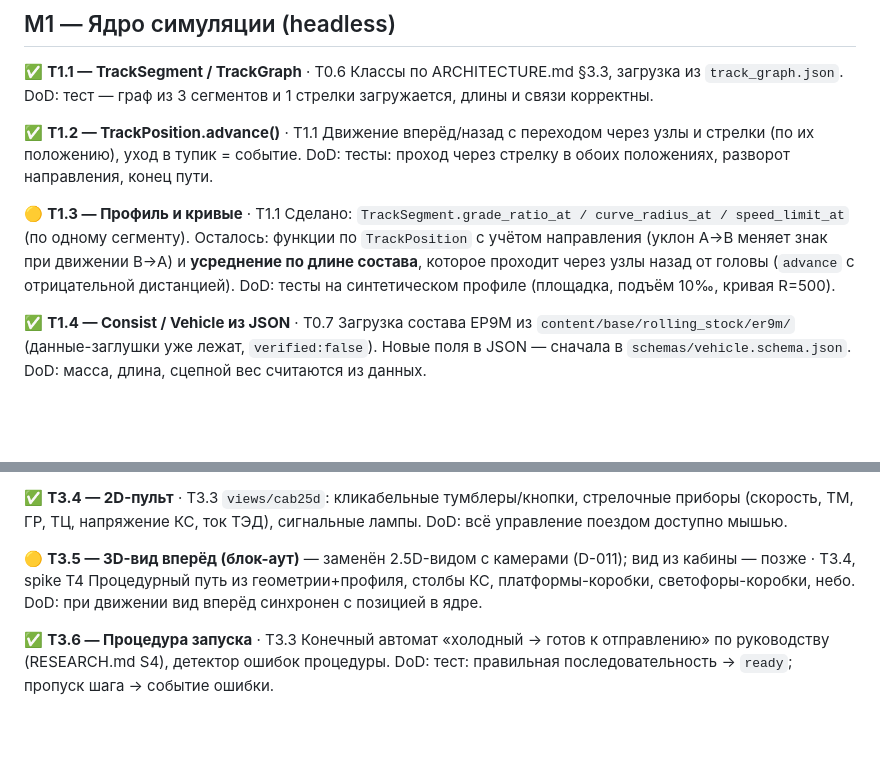
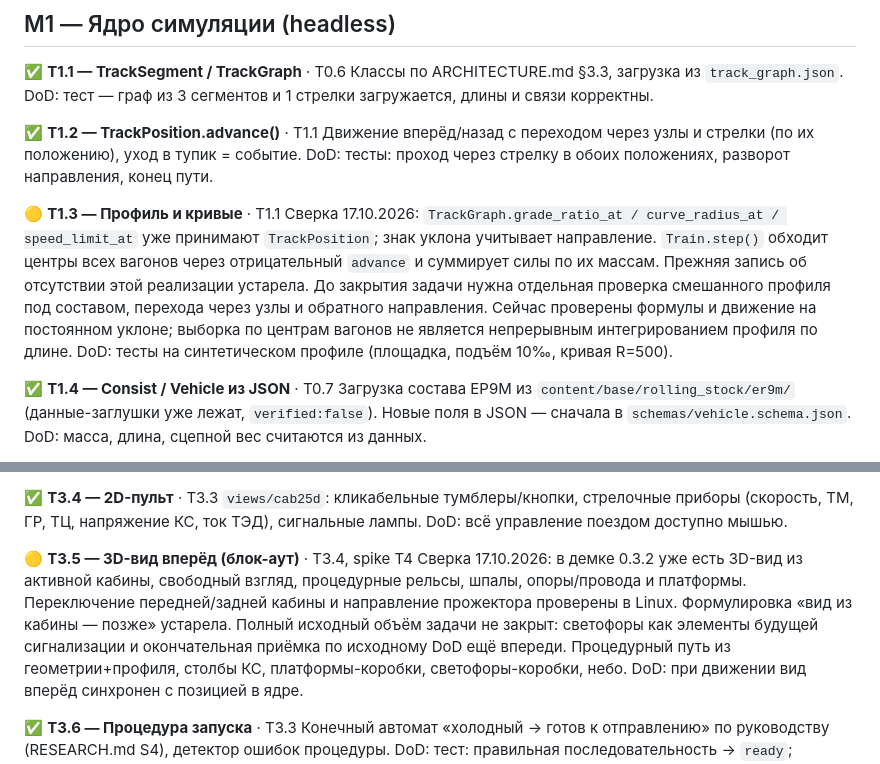
Before and after one commit to editorrc/train-simulator-, a Markdown page: docs/TASKS.md, 2 parts joined by grey strips. Drawn GitHub-style; blank space fills up the shorter version.

```diff
--- a/docs/TASKS.md
+++ b/docs/TASKS.md
@@ -57,8 +57,13 @@ DoD: тест — граф из 3 сегментов и 1 стрелки заг
 DoD: тесты: проход через стрелку в обоих положениях, разворот направления, конец пути.
 
 🟡 **T1.3 — Профиль и кривые** · T1.1
-Сделано: `TrackSegment.grade_ratio_at / curve_radius_at / speed_limit_at` (по одному сегменту).
-Осталось: функции по `TrackPosition` с учётом направления (уклон A→B меняет знак при движении B→A) и **усреднение по длине состава**, которое проходит через узлы назад от головы (`advance` с отрицательной дистанцией).
+Сверка 17.10.2026: `TrackGraph.grade_ratio_at / curve_radius_at / speed_limit_at`
+уже принимают `TrackPosition`; знак уклона учитывает направление. `Train.step()`
+обходит центры всех вагонов через отрицательный `advance` и суммирует силы по их массам.
+Прежняя запись об отсутствии этой реализации устарела. До закрытия задачи нужна
+отдельная проверка смешанного профиля под составом, перехода через узлы и обратного
+направления. Сейчас проверены формулы и движение на постоянном уклоне; выборка по
+центрам вагонов не является непрерывным интегрированием профиля по длине.
 DoD: тесты на синтетическом профиле (площадка, подъём 10‰, кривая R=500).
 
 ✅ **T1.4 — Consist / Vehicle из JSON** · T0.7
@@ -138,7 +143,12 @@ DoD: каждый орган из `cab.json` влияет на систему и
 `views/cab25d`: кликабельные тумблеры/кнопки, стрелочные приборы (скорость, ТМ, ГР, ТЦ, напряжение КС, ток ТЭД), сигнальные лампы.
 DoD: всё управление поездом доступно мышью.
 
-🟡 **T3.5 — 3D-вид вперёд (блок-аут)** — заменён 2.5D-видом с камерами (D-011); вид из кабины — позже · T3.4, spike T4
+🟡 **T3.5 — 3D-вид вперёд (блок-аут)** · T3.4, spike T4
+Сверка 17.10.2026: в демке 0.3.2 уже есть 3D-вид из активной кабины, свободный взгляд,
+процедурные рельсы, шпалы, опоры/провода и платформы. Переключение передней/задней
+кабины и направление прожектора проверены в Linux. Формулировка «вид из кабины — позже»
+устарела. Полный исходный объём задачи не закрыт: светофоры как элементы будущей
+сигнализации и окончательная приёмка по исходному DoD ещё впереди.
 Процедурный путь из геометрии+профиля, столбы КС, платформы-коробки, светофоры-коробки, небо.
 DoD: при движении вид вперёд синхронен с позицией в ядре.
 
```
Also changed, not shown: AGENTS.md (added, +15 -0 lines), docs/STATUS_REPORT.md (added, +95 -0 lines).
